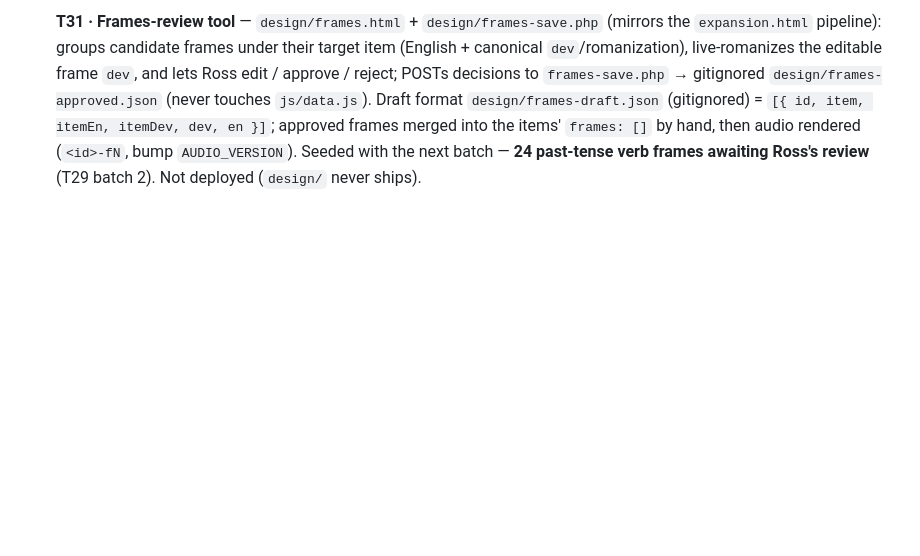
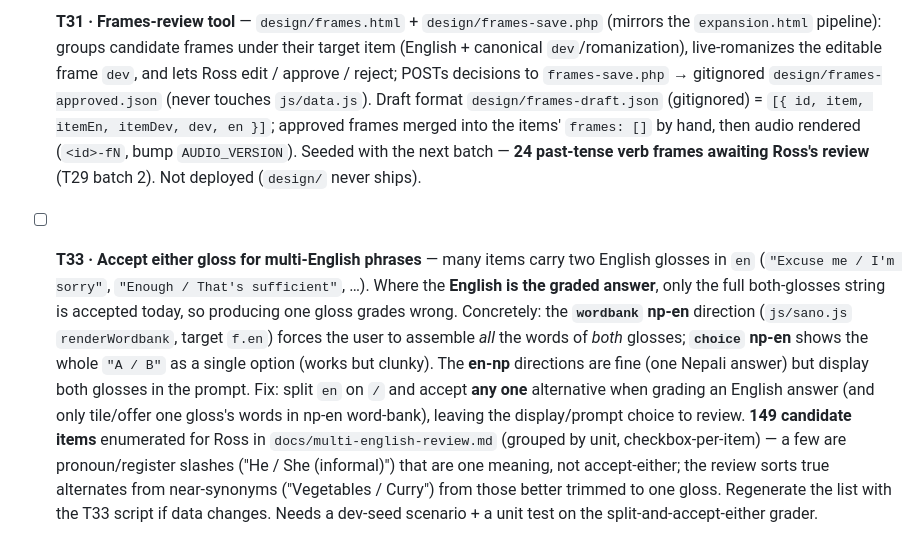
Before and after one commit to rharmes/sano, a Markdown page: docs/todo.md, the part around the change. GitHub-like rendering; blank space fills up the shorter version.

```diff
--- a/docs/todo.md
+++ b/docs/todo.md
@@ -271,3 +271,18 @@ Direction chosen with Ross 2026-07-02 — **Both** structures, emphasis on **rea
       itemEn, itemDev, dev, en }]`; approved frames merged into the items' `frames: []` by hand, then
       audio rendered (`<id>-fN`, bump `AUDIO_VERSION`). Seeded with the next batch — **24 past-tense
       verb frames awaiting Ross's review** (T29 batch 2). Not deployed (`design/` never ships).
+- [ ] **T33 · Accept either gloss for multi-English phrases** — many items carry two English
+      glosses in `en` (`"Excuse me / I'm sorry"`, `"Enough / That's sufficient"`, …). Where the
+      **English is the graded answer**, only the full both-glosses string is accepted today, so
+      producing one gloss grades wrong. Concretely: the **`wordbank` np-en** direction
+      (`js/sano.js` `renderWordbank`, target `f.en`) forces the user to assemble *all* the words of
+      *both* glosses; **`choice` np-en** shows the whole `"A / B"` as a single option (works but
+      clunky). The **en-np** directions are fine (one Nepali answer) but display both glosses in the
+      prompt. Fix: split `en` on ` / ` and accept **any one** alternative when grading an
+      English answer (and only tile/offer one gloss's words in np-en word-bank), leaving the
+      display/prompt choice to review. **149 candidate items** enumerated for Ross in
+      `docs/multi-english-review.md` (grouped by unit, checkbox-per-item) — a few are pronoun/register
+      slashes ("He / She (informal)") that are one meaning, not accept-either; the review sorts true
+      alternates from near-synonyms ("Vegetables / Curry") from those better trimmed to one gloss.
+      Regenerate the list with the T33 script if data changes. Needs a dev-seed scenario + a unit test
+      on the split-and-accept-either grader.
```
Also changed, not shown: docs/multi-english-review.md (added, +264 -0 lines).
